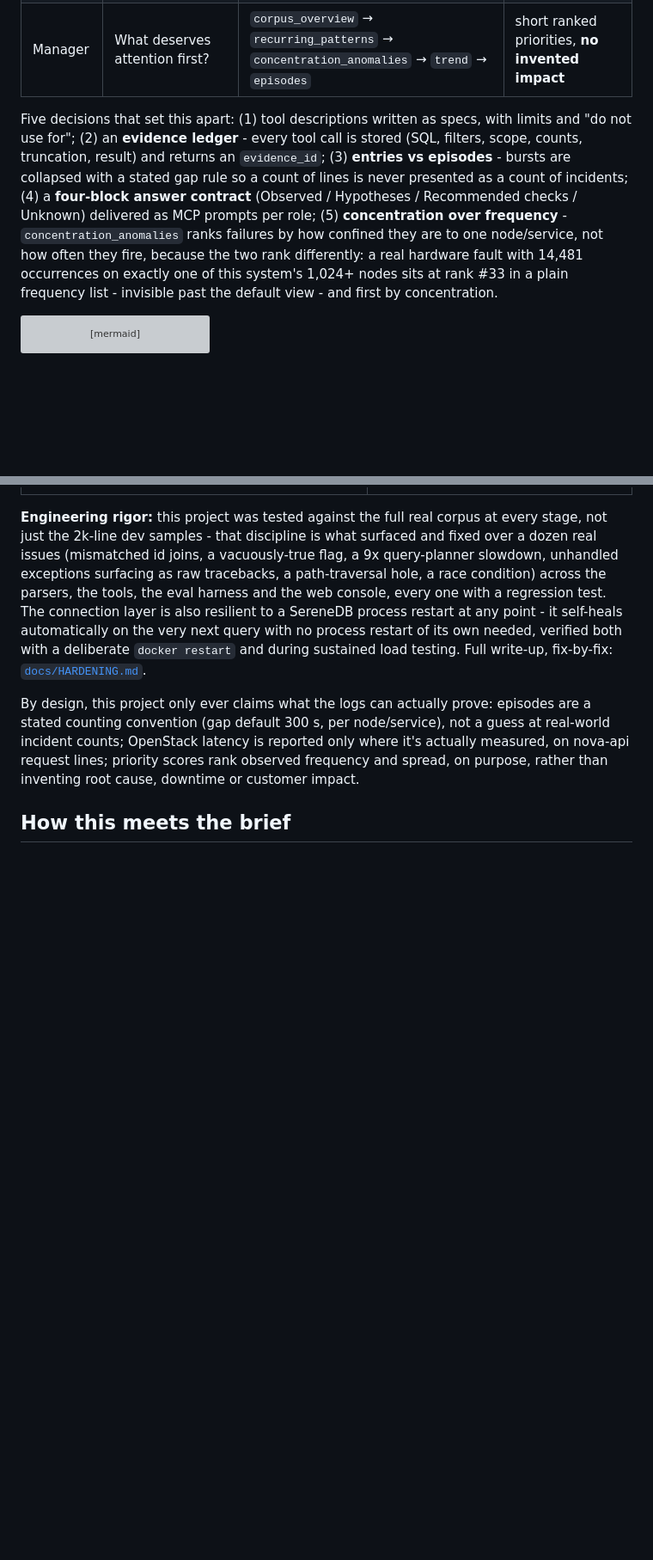
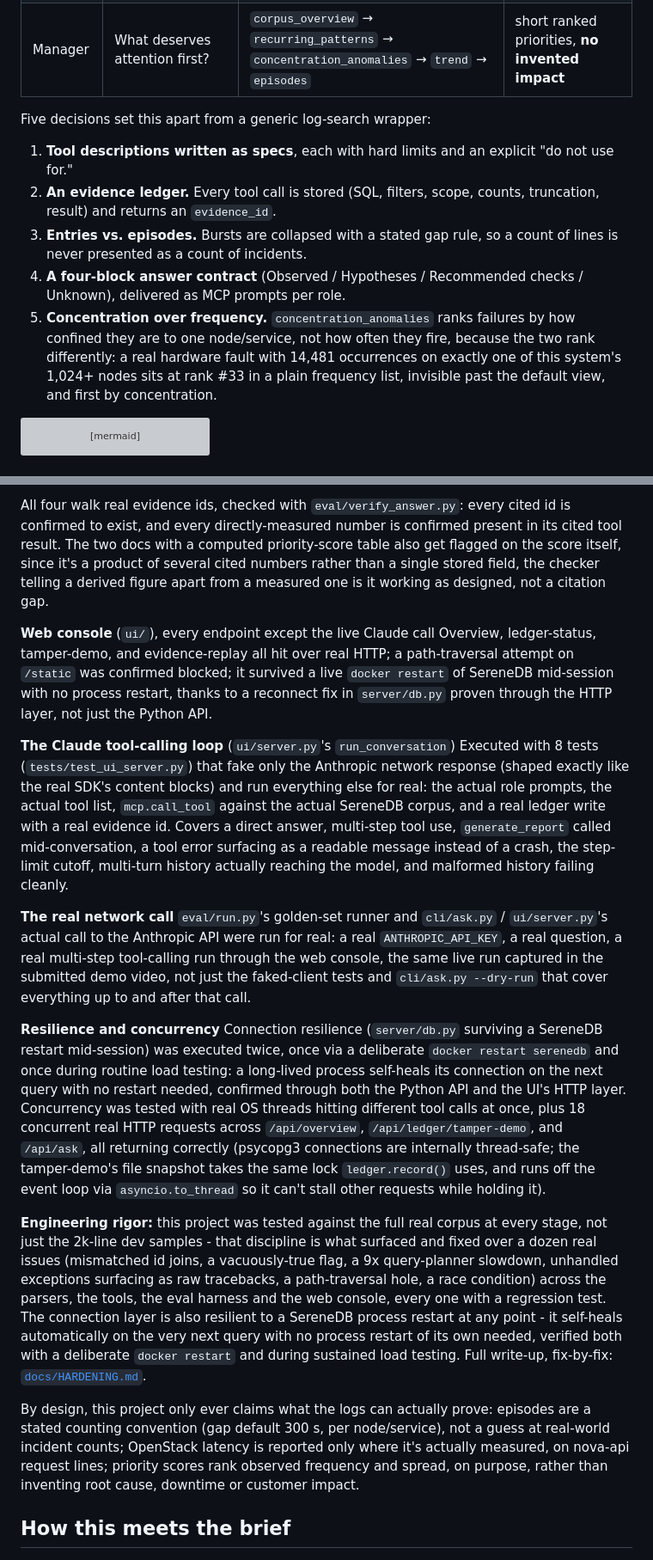
Before and after one commit to ApparentlyTejas/incident-lens, a Markdown page: README.md, 2 parts joined by grey strips. Shown at 86% size. GitHub-like rendering; blank space fills up the shorter version; grey boxes are pictures that could not be loaded.

````diff
--- a/README.md
+++ b/README.md
@@ -23,7 +23,13 @@ National AI Hackathon 2026 (SchubKI) · challenge "Making Sense of Logs" · part
 | Team lead | Which problems recur, how often, which teams? | `count_by`(team/component) → `trend` → `episodes` → `recurring_patterns` | what to investigate first, and who owns it |
 | Manager | What deserves attention first? | `corpus_overview` → `recurring_patterns` → `concentration_anomalies` → `trend` → `episodes` | short ranked priorities, **no invented impact** |
 
-Five decisions that set this apart: (1) tool descriptions written as specs, with limits and "do not use for"; (2) an **evidence ledger** - every tool call is stored (SQL, filters, scope, counts, truncation, result) and returns an `evidence_id`; (3) **entries vs episodes** - bursts are collapsed with a stated gap rule so a count of lines is never presented as a count of incidents; (4) a **four-block answer contract** (Observed / Hypotheses / Recommended checks / Unknown) delivered as MCP prompts per role; (5) **concentration over frequency** - `concentration_anomalies` ranks failures by how confined they are to one node/service, not how often they fire, because the two rank differently: a real hardware fault with 14,481 occurrences on exactly one of this system's 1,024+ nodes sits at rank #33 in a plain frequency list - invisible past the default view - and first by concentration.
+Five decisions set this apart from a generic log-search wrapper:
+
+1. **Tool descriptions written as specs**, each with hard limits and an explicit "do not use for."
+2. **An evidence ledger.** Every tool call is stored (SQL, filters, scope, counts, truncation, result) and returns an `evidence_id`.
+3. **Entries vs. episodes.** Bursts are collapsed with a stated gap rule, so a count of lines is never presented as a count of incidents.
+4. **A four-block answer contract** (Observed / Hypotheses / Recommended checks / Unknown), delivered as MCP prompts per role.
+5. **Concentration over frequency.** `concentration_anomalies` ranks failures by how confined they are to one node/service, not how often they fire, because the two rank differently: a real hardware fault with 14,481 occurrences on exactly one of this system's 1,024+ nodes sits at rank #33 in a plain frequency list, invisible past the default view, and first by concentration.
 
 ```mermaid
 flowchart LR
@@ -188,3 +198,16 @@ Every row below is something that was actually run against the **full real corpu
+All four walk real evidence ids, checked with `eval/verify_answer.py`: every cited id is confirmed to exist, and every directly-measured number is confirmed present in its cited tool result. The two docs with a computed priority-score table also get flagged on the score itself, since it's a product of several cited numbers rather than a single stored field, the checker telling a derived figure apart from a measured one is it working as designed, not a citation gap.
+
+**Web console** (`ui/`), every endpoint except the live Claude call
+Overview, ledger-status, tamper-demo, and evidence-replay all hit over real HTTP; a path-traversal attempt on `/static` was confirmed blocked; it survived a live `docker restart` of SereneDB mid-session with no process restart, thanks to a reconnect fix in `server/db.py` proven through the HTTP layer, not just the Python API.
+
+**The Claude tool-calling loop** (`ui/server.py`'s `run_conversation`)
+Executed with 8 tests (`tests/test_ui_server.py`) that fake only the Anthropic network response (shaped exactly like the real SDK's content blocks) and run everything else for real: the actual role prompts, the actual tool list, `mcp.call_tool` against the actual SereneDB corpus, and a real ledger write with a real evidence id. Covers a direct answer, multi-step tool use, `generate_report` called mid-conversation, a tool error surfacing as a readable message instead of a crash, the step-limit cutoff, multi-turn history actually reaching the model, and malformed history failing cleanly.
+
+**The real network call**
+`eval/run.py`'s golden-set runner and `cli/ask.py` / `ui/server.py`'s actual call to the Anthropic API were run for real: a real `ANTHROPIC_API_KEY`, a real question, a real multi-step tool-calling run through the web console, the same live run captured in the submitted demo video, not just the faked-client tests and `cli/ask.py --dry-run` that cover everything up to and after that call.
+
+**Resilience and concurrency**
+Connection resilience (`server/db.py` surviving a SereneDB restart mid-session) was executed twice, once via a deliberate `docker restart serenedb` and once during routine load testing: a long-lived process self-heals its connection on the next query with no restart needed, confirmed through both the Python API and the UI's HTTP layer. Concurrency was tested with real OS threads hitting different tool calls at once, plus 18 concurrent real HTTP requests across `/api/overview`, `/api/ledger/tamper-demo`, and `/api/ask`, all returning correctly (psycopg3 connections are internally thread-safe; the tamper-demo's file snapshot takes the same lock `ledger.record()` uses, and runs off the event loop via `asyncio.to_thread` so it can't stall other requests while holding it).
 
 **Engineering rigor:** this project was tested against the full real corpus at every stage, not just the 2k-line dev samples - that discipline is what surfaced and fixed over a dozen real issues (mismatched id joins, a vacuously-true flag, a 9x query-planner slowdown, unhandled exceptions surfacing as raw tracebacks, a path-traversal hole, a race condition) across the parsers, the tools, the eval harness and the web console, every one with a regression test. The connection layer is also resilient to a SereneDB process restart at any point - it self-heals automatically on the very next query with no process restart of its own needed, verified both with a deliberate `docker restart` and during sustained load testing. Full write-up, fix-by-fix: [`docs/HARDENING.md`](docs/HARDENING.md).
 
````
Also changed, not shown: other parts of README.md (+18 -14 lines).
